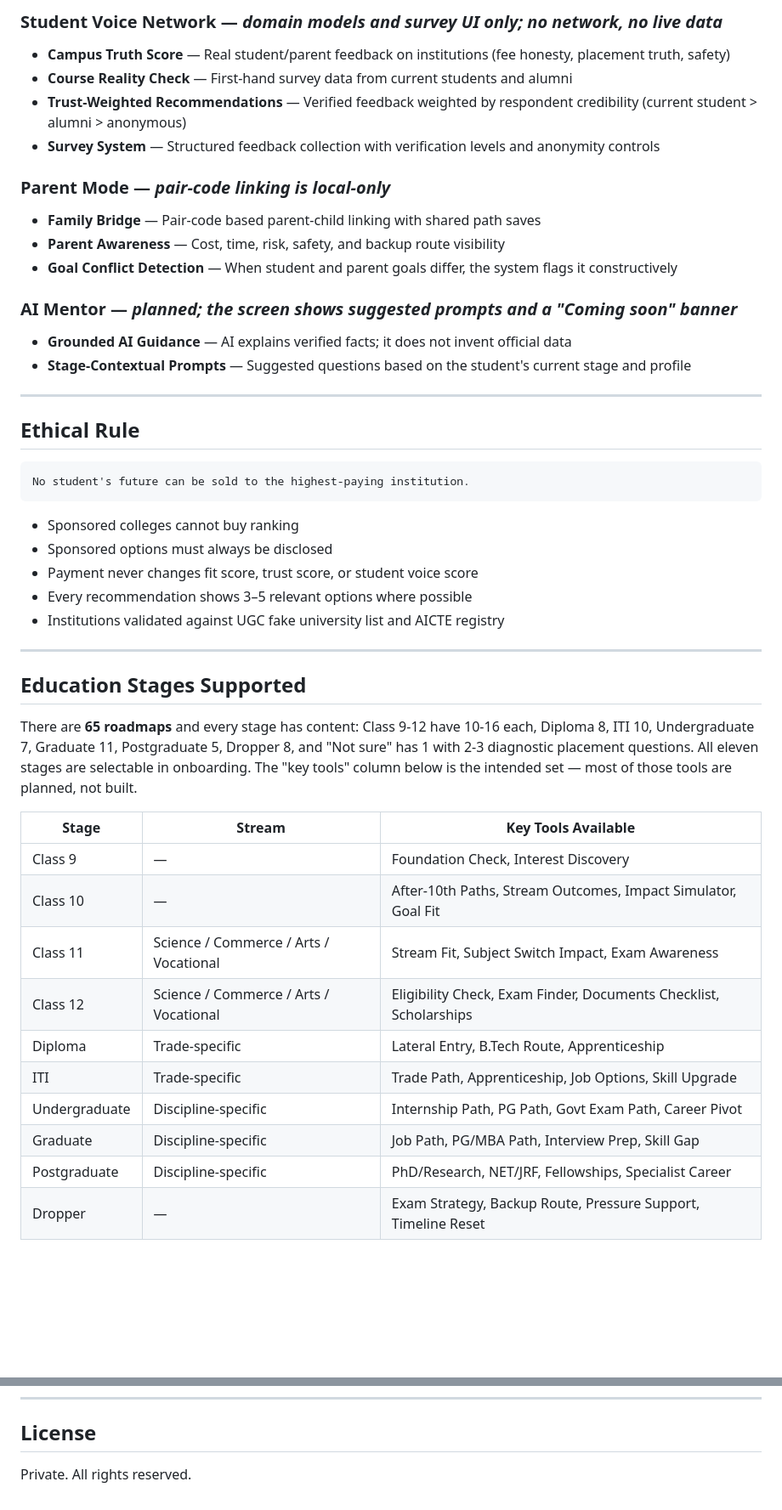
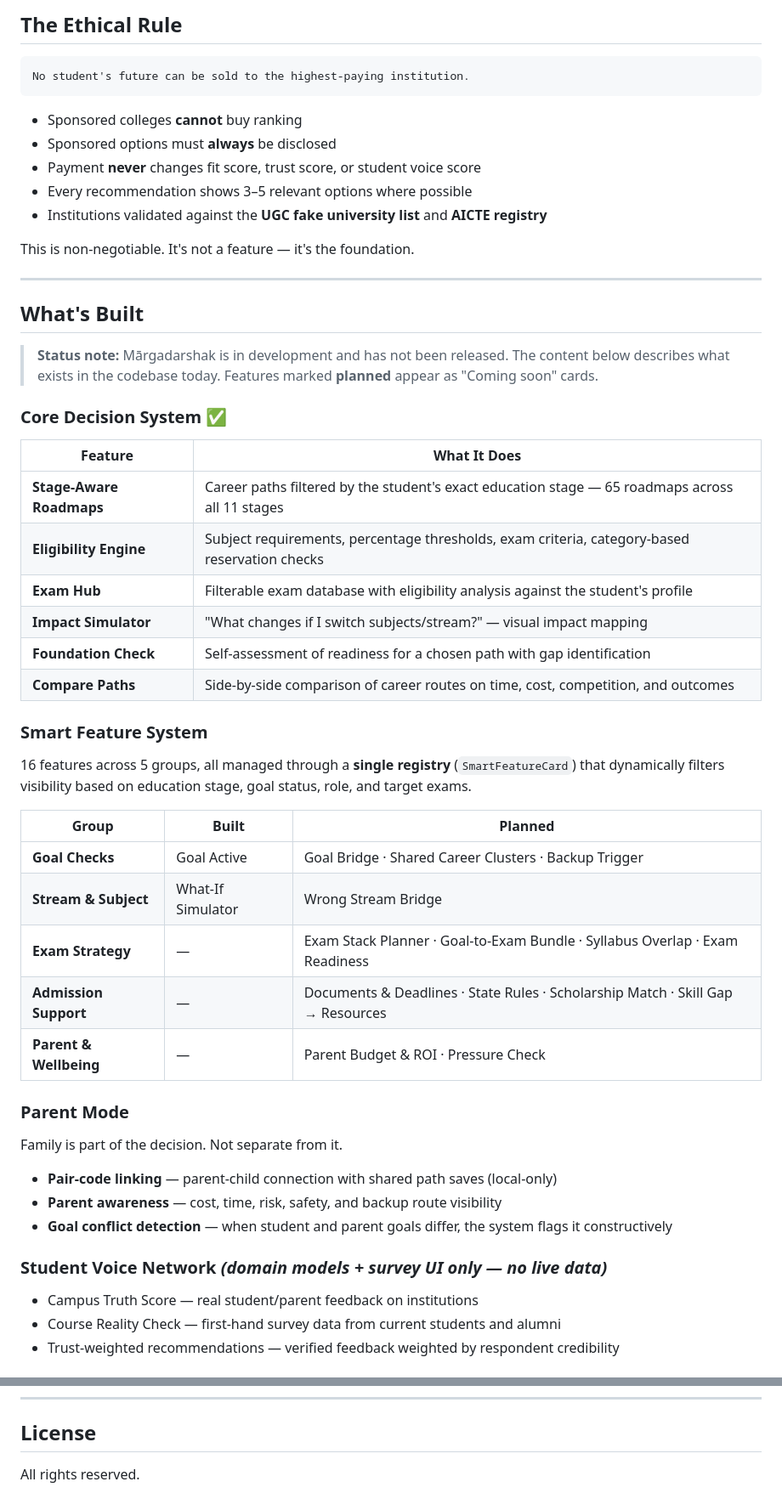
Before and after one commit to prasadsince1999/MargaDarshak, a Markdown page: README.md, 2 parts joined by grey strips. Shown at 85% size. Rendered like a GitHub page; blank space fills up the shorter version.

````diff
--- a/README.md
+++ b/README.md
@@ -60,51 +31,57 @@ profile/settings including full local data deletion.
-### Student Voice Network — *domain models and survey UI only; no network, no live data*
-- **Campus Truth Score** — Real student/parent feedback on institutions (fee honesty, placement truth, safety)
-- **Course Reality Check** — First-hand survey data from current students and alumni
-- **Trust-Weighted Recommendations** — Verified feedback weighted by respondent credibility (current student > alumni > anonymous)
-- **Survey System** — Structured feedback collection with verification levels and anonymity controls
-
-### Parent Mode — *pair-code linking is local-only*
-- **Family Bridge** — Pair-code based parent-child linking with shared path saves
-- **Parent Awareness** — Cost, time, risk, safety, and backup route visibility
-- **Goal Conflict Detection** — When student and parent goals differ, the system flags it constructively
-
-### AI Mentor — *planned; the screen shows suggested prompts and a "Coming soon" banner*
-- **Grounded AI Guidance** — AI explains verified facts; it does not invent official data
-- **Stage-Contextual Prompts** — Suggested questions based on the student's current stage and profile
-
----
-
-## Ethical Rule
+## The Ethical Rule
 
 ```
 No student's future can be sold to the highest-paying institution.
 ```
 
-- Sponsored colleges cannot buy ranking
-- Sponsored options must always be disclosed
-- Payment never changes fit score, trust score, or student voice score
+- Sponsored colleges **cannot** buy ranking
+- Sponsored options must **always** be disclosed
+- Payment **never** changes fit score, trust score, or student voice score
 - Every recommendation shows 3–5 relevant options where possible
-- Institutions validated against UGC fake university list and AICTE registry
+- Institutions validated against the **UGC fake university list** and **AICTE registry**
+
+This is non-negotiable. It's not a feature — it's the foundation.
 
 ---
 
-## Education Stages Supported
+## What's Built
 
-There are **65 roadmaps** and every stage has content: Class 9-12 have 10-16
-each, Diploma 8, ITI 10, Undergraduate 7, Graduate 11, Postgraduate 5,
-Dropper 8, and "Not sure" has 1 with 2-3 diagnostic placement questions.
-All eleven stages are selectable in onboarding. The "key tools" column below
-is the intended set — most of those tools are planned, not built.
+> **Status note:** Mārgadarshak is in development and has not been released. The content below describes what exists in the codebase today. Features marked **planned** appear as "Coming soon" cards.
 
-| Stage | Stream | Key Tools Available |
-|-------|--------|-------------------|
-| Class 9 | — | Foundation Check, Interest Discovery |
-| Class 10 | — | After-10th Paths, Stream Outcomes, Impact Simulator, Goal Fit |
-| Class 11 | Science / Commerce / Arts / Vocational | Stream Fit, Subject Switch Impact, Exam Awareness |
-| Class 12 | Science / Commerce / Arts / Vocational | Eligibility Check, Exam Finder, Documents Checklist, Scholarships |
-| Diploma | Trade-specific | Lateral Entry, B.Tech Route, Apprenticeship |
-| ITI | Trade-specific | Trade Path, Apprenticeship, Job Options, Skill Upgrade |
-| Undergraduate | Discipline-specific | Internship Path, PG Path, Govt Exam Path, Career Pivot |
-| Graduate | Discipline-specific | Job Path, PG/MBA Path, Interview Prep, Skill Gap |
-| Postgraduate | Discipline-specific | PhD/Research, NET/JRF, Fellowships, Specialist Career |
-| Dropper | — | Exam Strategy, Backup Route, Pressure Support, Timeline Reset |
+### Core Decision System ✅
+
+| Feature | What It Does |
+|---|---|
+| **Stage-Aware Roadmaps** | Career paths filtered by the student's exact education stage — 65 roadmaps across all 11 stages |
+| **Eligibility Engine** | Subject requirements, percentage thresholds, exam criteria, category-based reservation checks |
+| **Exam Hub** | Filterable exam database with eligibility analysis against the student's profile |
+| **Impact Simulator** | "What changes if I switch subjects/stream?" — visual impact mapping |
+| **Foundation Check** | Self-assessment of readiness for a chosen path with gap identification |
+| **Compare Paths** | Side-by-side comparison of career routes on time, cost, competition, and outcomes |
+
+### Smart Feature System
+
+16 features across 5 groups, all managed through a **single registry** (`SmartFeatureCard`) that dynamically filters visibility based on education stage, goal status, role, and target exams.
+
+| Group | Built | Planned |
+|---|---|---|
+| **Goal Checks** | Goal Active | Goal Bridge · Shared Career Clusters · Backup Trigger |
+| **Stream & Subject** | What-If Simulator | Wrong Stream Bridge |
+| **Exam Strategy** | — | Exam Stack Planner · Goal-to-Exam Bundle · Syllabus Overlap · Exam Readiness |
+| **Admission Support** | — | Documents & Deadlines · State Rules · Scholarship Match · Skill Gap → Resources |
+| **Parent & Wellbeing** | — | Parent Budget & ROI · Pressure Check |
+
+### Parent Mode
+
+Family is part of the decision. Not separate from it.
+
+- **Pair-code linking** — parent-child connection with shared path saves (local-only)
+- **Parent awareness** — cost, time, risk, safety, and backup route visibility
+- **Goal conflict detection** — when student and parent goals differ, the system flags it constructively
+
+### Student Voice Network *(domain models + survey UI only — no live data)*
+
+- Campus Truth Score — real student/parent feedback on institutions
+- Course Reality Check — first-hand survey data from current students and alumni
+- Trust-weighted recommendations — verified feedback weighted by respondent credibility
+
@@ -325,4 +286,4 @@ docs/
 
 ## License
 
-Private. All rights reserved.
+All rights reserved.
````
Also changed, not shown: other parts of README.md (+163 -208 lines).
